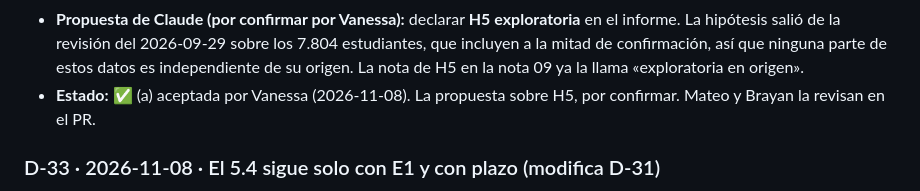
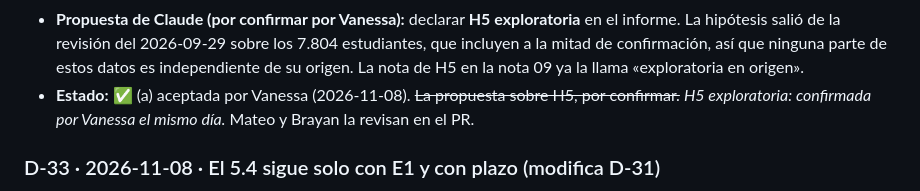
Before and after one commit to osmateoramos/Proyecto-Final-PISA, a Markdown page: Vault_PISA2022/03 Registro de decisiones.md, the part around one of its changes. GitHub-like rendering.

```diff
--- a/Vault_PISA2022/03 Registro de decisiones.md
+++ b/Vault_PISA2022/03 Registro de decisiones.md
@@ -1600,8 +1604,8 @@ Toda decisión metodológica se registra aquí **antes** de programarla.
 - **Propuesta de Claude (por confirmar por Vanessa):** declarar **H5 exploratoria** en el informe. La hipótesis salió
   de la revisión del 2026-09-29 sobre los 7.804 estudiantes, que incluyen a la mitad de confirmación, así que ninguna
   parte de estos datos es independiente de su origen. La nota de H5 en la nota 09 ya la llama «exploratoria en origen».
-- **Estado:** ✅ (a) aceptada por Vanessa (2026-11-08). La propuesta sobre H5, por confirmar. Mateo y Brayan la revisan
-  en el PR.
+- **Estado:** ✅ (a) aceptada por Vanessa (2026-11-08). ~~La propuesta sobre H5, por confirmar.~~ *H5 exploratoria:
+  confirmada por Vanessa el mismo día.* Mateo y Brayan la revisan en el PR.
 
 ### D-33 · 2026-11-08 · El 5.4 sigue solo con E1 y con plazo (modifica D-31)
 - **Contexto:** V1 no se cumple (`salidas/mat_posterior_V1.csv`: diferencia máxima de 0,206 a 0,254 DE). D-31 preveía
```
Also changed, not shown: other parts of Vault_PISA2022/03 Registro de decisiones.md (+41 -1 lines), Vault_PISA2022/07 Plan de desarrollo PISA 2022.md (+4 -0 lines), Vault_PISA2022/09 Hipótesis preregistradas.md (+3 -2 lines).
